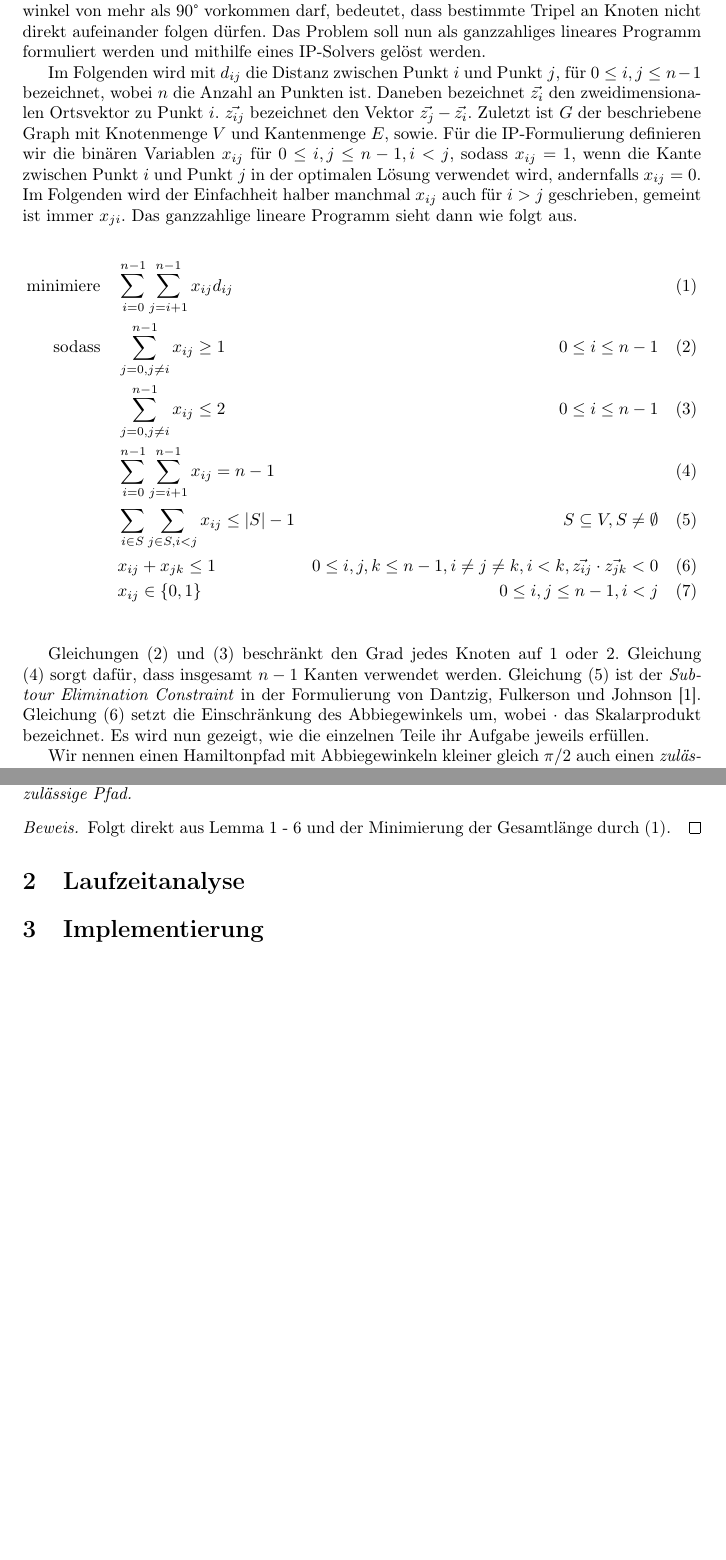
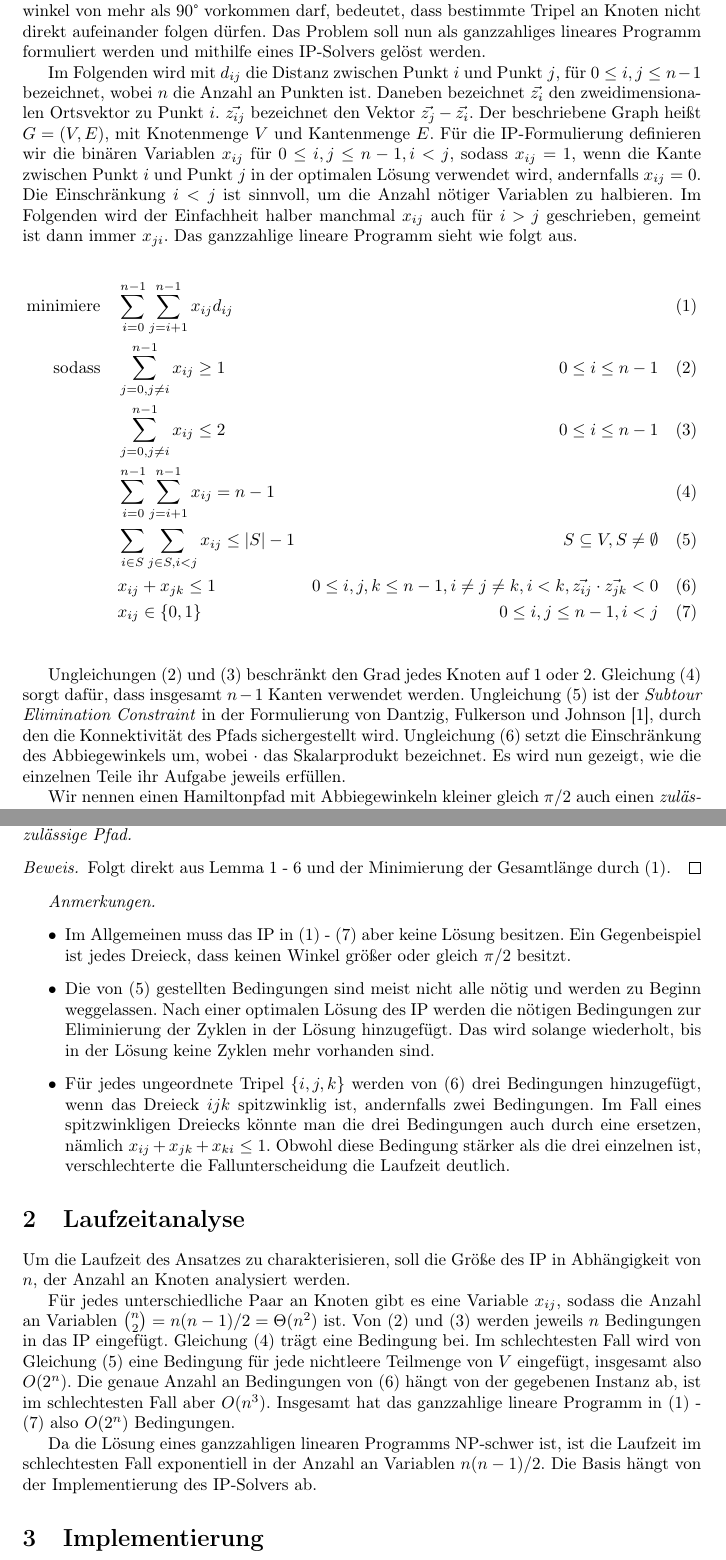
Before and after one commit to finn-rudolph/bwinf2022-2, a LaTeX document (aufgabe1.tex): two parts of pages 2 and 4 of 4 before the commit and two parts of pages 2 and 4 of 5 after it, joined at a grey line, cut so that both start at the same text, the shorter picture padded with empty space. Compiled offline with pdfLaTeX.

Commit message:
A1: Analyze size of IP and running time

```diff
--- a/aufgabe1.tex
+++ b/aufgabe1.tex
@@ -65,7 +65,7 @@
 
 Das Problem wird durch einen Graphen modelliert. Jeder Punkt wird einem Knoten zugeordnet und zwischen jedem Knotenpaar existiert eine ungerichtete Kante, deren Gewicht die euklidsche Distanz zwischen den zugehörigen Punkten ist. Das Ziel ist es, einen möglichst kurzen Hamiltonpfad durch diesen Graphen zu finden. Die Bedingung, dass kein Abbiegewinkel von mehr als 90° vorkommen darf, bedeutet, dass bestimmte Tripel an Knoten nicht direkt aufeinander folgen dürfen. Das Problem soll nun als ganzzahliges lineares Programm formuliert werden und mithilfe eines IP-Solvers gelöst werden.
 
-Im Folgenden wird mit $d_{ij}$ die Distanz zwischen Punkt $i$ und Punkt $j$, für $0 \le i, j \le n - 1$ bezeichnet, wobei $n$ die Anzahl an Punkten ist. Daneben bezeichnet $\vec{z_i}$ den zweidimensionalen Ortsvektor zu Punkt $i$. $\vec{z_{ij}}$ bezeichnet den Vektor $\vec{z_j} - \vec{z_i}$. Zuletzt ist $G$ der beschriebene Graph mit Knotenmenge $V$ und Kantenmenge $E$, sowie. Für die IP-Formulierung definieren wir die binären Variablen $x_{ij}$ für $0 \le i, j \le n - 1, i < j$, sodass $x_{ij} = 1$, wenn die Kante zwischen Punkt $i$ und Punkt $j$ in der optimalen Lösung verwendet wird, andernfalls $x_{ij} = 0$. Im Folgenden wird der Einfachheit halber manchmal $x_{ij}$ auch für $i > j$ geschrieben, gemeint ist immer $x_{ji}$. Das ganzzahlige lineare Programm sieht dann wie folgt aus.
+Im Folgenden wird mit $d_{ij}$ die Distanz zwischen Punkt $i$ und Punkt $j$, für $0 \le i, j \le n - 1$ bezeichnet, wobei $n$ die Anzahl an Punkten ist. Daneben bezeichnet $\vec{z_i}$ den zweidimensionalen Ortsvektor zu Punkt $i$. $\vec{z_{ij}}$ bezeichnet den Vektor $\vec{z_j} - \vec{z_i}$. Der beschriebene Graph heißt $G = (V, E)$, mit Knotenmenge $V$ und Kantenmenge $E$. Für die IP-Formulierung definieren wir die binären Variablen $x_{ij}$ für $0 \le i, j \le n - 1, i < j$, sodass $x_{ij} = 1$, wenn die Kante zwischen Punkt $i$ und Punkt $j$ in der optimalen Lösung verwendet wird, andernfalls $x_{ij} = 0$. Die Einschränkung $i < j$ ist sinnvoll, um die Anzahl nötiger Variablen zu halbieren. Im Folgenden wird der Einfachheit halber manchmal $x_{ij}$ auch für $i > j$ geschrieben, gemeint ist dann immer $x_{ji}$. Das ganzzahlige lineare Programm sieht wie folgt aus.
 
 \begin{align*}
     \text{minimiere} \quad & \sum_{i = 0}^{n - 1} \sum_{j = i + 1}^{n - 1} x_{ij} d_{ij} & & \quad (1) \\
@@ -79,9 +79,9 @@ Im Folgenden wird mit $d_{ij}$ die Distanz zwischen Punkt $i$ und Punkt $j$, fü
 \end{align*}
 \smallskip
 
-Gleichungen (2) und (3) beschränkt den Grad jedes Knoten auf 1 oder 2. Gleichung (4) sorgt dafür, dass insgesamt $n - 1$ Kanten verwendet werden. Gleichung (5) ist der \emph{Subtour Elimination Constraint} in der Formulierung von Dantzig, Fulkerson und Johnson \cite{tsp-formulations}. Gleichung (6) setzt die Einschränkung des Abbiegewinkels um, wobei $\cdot$ das Skalarprodukt bezeichnet. Es wird nun gezeigt, wie die einzelnen Teile ihr Aufgabe jeweils erfüllen.
+Ungleichungen (2) und (3) beschränkt den Grad jedes Knoten auf 1 oder 2. Gleichung (4) sorgt dafür, dass insgesamt $n - 1$ Kanten verwendet werden. Ungleichung (5) ist der \emph{Subtour Elimination Constraint} in der Formulierung von Dantzig, Fulkerson und Johnson \cite{tsp-formulations}, durch den die Konnektivität des Pfads sichergestellt wird. Ungleichung (6) setzt die Einschränkung des Abbiegewinkels um, wobei $\cdot$ das Skalarprodukt bezeichnet. Es wird nun gezeigt, wie die einzelnen Teile ihr Aufgabe jeweils erfüllen.
 
-Wir nennen einen Hamiltonpfad mit Abbiegewinkeln kleiner gleich $\pi / 2$ auch einen \emph{zulässigen Pfad}. Damit von dem linearen Programm der kürzeste zulässige Pfad gefunden wird, muss die Menge zulässiger Pfade genau mit der Menge an Pfaden, die durch Gleichungen (2) - (7) erlaubt sind, übereinstimmen. Denn dann wird durch die Zielfunktion (1) der kürzeste von ihnen gewählt. Zunächst wird gezeigt, dass jeder Pfad, der die Gleichungen (2) - (7) erfüllt, zulässig ist. Dafür sei $X = \{\{i, j\} : x_{ij} = 1\}$ die Menge an Kanten in der Lösung des ganzzahligen linearen Programms.
+Wir nennen einen Hamiltonpfad mit Abbiegewinkeln kleiner gleich $\pi / 2$ auch einen \emph{zulässigen Pfad}. Damit von dem linearen Programm der kürzeste zulässige Pfad gefunden wird, muss die Menge zulässiger Pfade genau mit der Menge an Pfaden, die durch Gleichungen (2) - (7) erlaubt sind, übereinstimmen. Denn dann wird durch die Zielfunktion in (1) der kürzeste von ihnen gewählt. Zunächst wird gezeigt, dass jeder Pfad, der die Gleichungen (2) - (7) erfüllt, zulässig ist. Dafür sei $X = \{\{i, j\} : x_{ij} = 1\}$ die Menge an Kanten in der Lösung des ganzzahligen linearen Programms.
 
 \begin{lemma}
     Der Graph $G' = (V, X)$ enthält keine Zyklen.
@@ -151,7 +151,20 @@ Die Einschränkung $i < k$ in Ungleichung (6) ist nicht notwendig, sie könnte a
     Folgt direkt aus Lemma 1 - 6 und der Minimierung der Gesamtlänge durch (1).
 \end{proof}
 
+\emph{Anmerkungen.}
+\begin{itemize}
+    \item Im Allgemeinen muss das IP in (1) - (7) aber keine Lösung besitzen. Ein Gegenbeispiel ist jedes Dreieck, dass keinen Winkel größer oder gleich $\pi / 2$ besitzt.
+    \item Die von (5) gestellten Bedingungen sind meist nicht alle nötig und werden zu Beginn weggelassen. Nach einer optimalen Lösung des IP werden die nötigen Bedingungen zur Eliminierung der Zyklen in der Lösung hinzugefügt. Das wird solange wiederholt, bis in der Lösung keine Zyklen mehr vorhanden sind.
+    \item Für jedes ungeordnete Tripel $\{i, j, k\}$ werden von (6) drei Bedingungen hinzugefügt, wenn das Dreieck $ijk$ spitzwinklig ist, andernfalls zwei Bedingungen. Im Fall eines spitzwinkligen Dreiecks könnte man die drei Bedingungen auch durch eine ersetzen, nämlich $x_{ij} + x_{jk} + x_{ki} \le 1$. Obwohl diese Bedingung stärker als die drei einzelnen ist, verschlechterte die Fallunterscheidung die Laufzeit deutlich.
+\end{itemize}
+
 \section{Laufzeitanalyse}
+
+Um die Laufzeit des Ansatzes zu charakterisieren, soll die Größe des IP in Abhängigkeit von $n$, der Anzahl an Knoten analysiert werden.
+
+Für jedes unterschiedliche Paar an Knoten gibt es eine Variable $x_{ij}$, sodass die Anzahl an Variablen $\binom n 2 = n(n - 1) / 2 = \Theta(n^2)$ ist. Von (2) und (3) werden jeweils $n$ Bedingungen in das IP eingefügt. Gleichung (4) trägt eine Bedingung bei. Im schlechtesten Fall wird von Gleichung (5) eine Bedingung für jede nichtleere Teilmenge von $V$ eingefügt, insgesamt also $O(2^n)$. Die genaue Anzahl an Bedingungen von (6) hängt von der gegebenen Instanz ab, ist im schlechtesten Fall aber $O(n^3)$. Insgesamt hat das ganzzahlige lineare Programm in (1) - (7) also $O(2^n)$ Bedingungen.
+
+Da die Lösung eines ganzzahligen linearen Programms NP-schwer ist, ist die Laufzeit im schlechtesten Fall exponentiell in der Anzahl an Variablen $n(n-1)/2$. Die Basis hängt von der Implementierung des IP-Solvers ab.
 
 \section{Implementierung}
 
```
Also changed, not shown: aufgabe1.tex (10 more changed lines).
